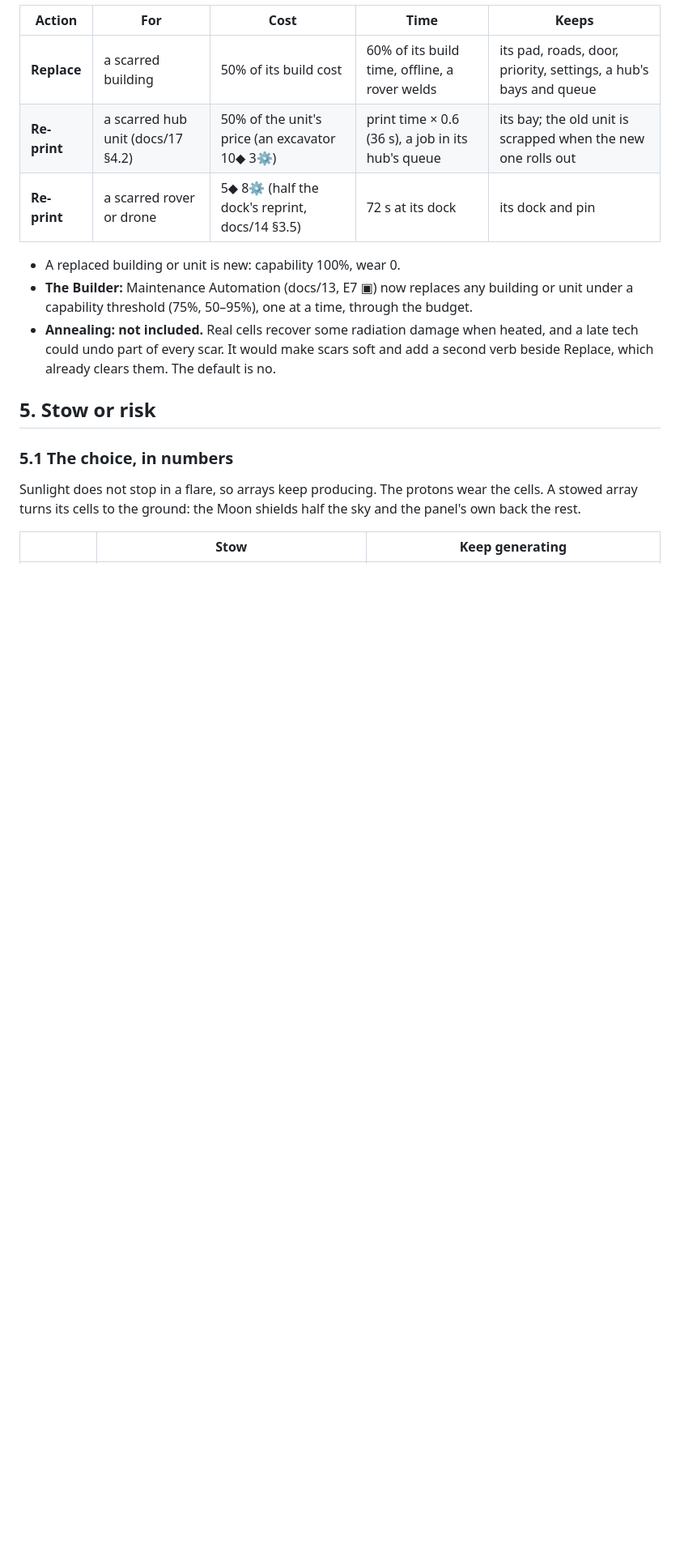
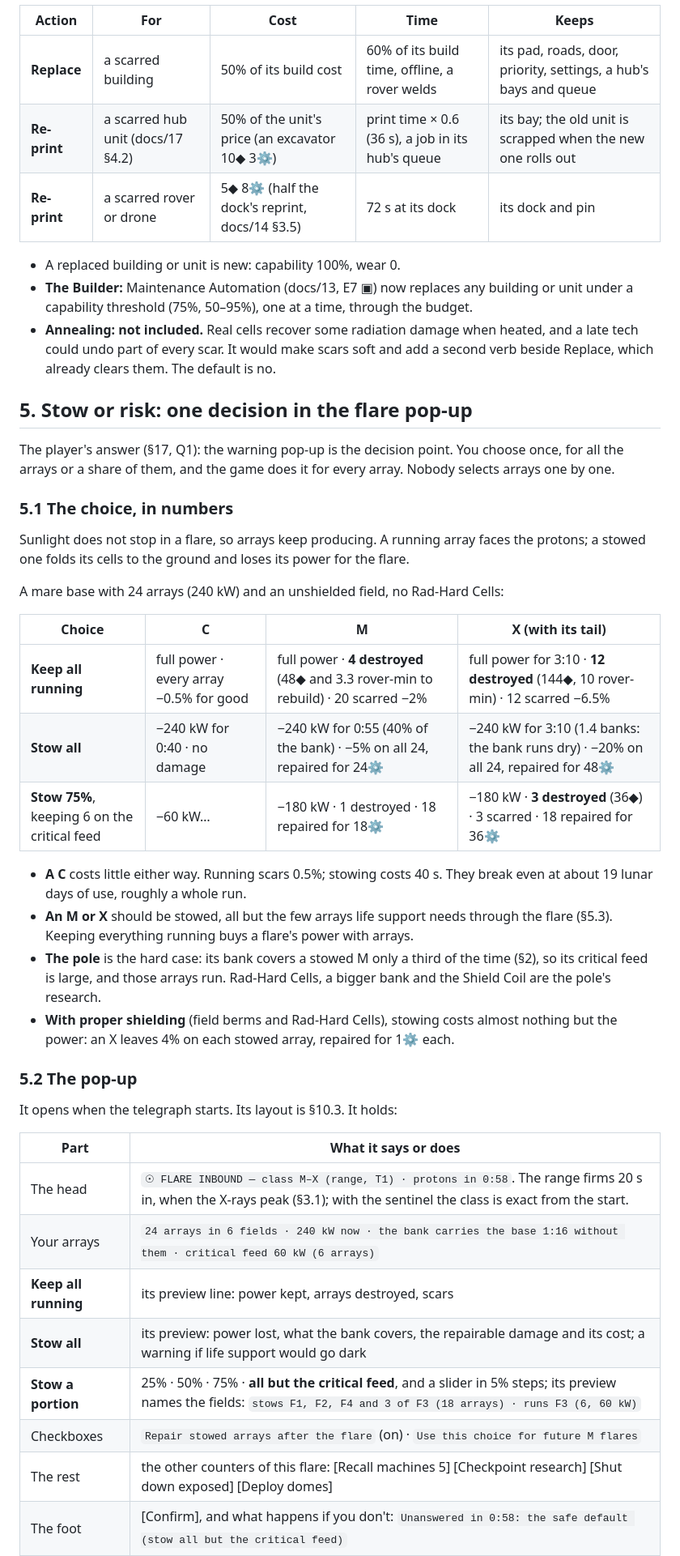
Before and after one commit to YourLifewithAI/Moonshots-Base-Builder, a Markdown page: docs/16-space-weather.md, the part around one of its changes. Shown at 81% size. GitHub-like rendering; blank space fills up the shorter version.

```diff
--- a/docs/16-space-weather.md
+++ b/docs/16-space-weather.md
@@ -565,12 +565,47 @@ capability ← capability × (1 − scar)          (never below 10%)
   a late tech could undo part of every scar. It would make scars soft and add a second
   verb beside Replace, which already clears them. The default is no.
 
-## 5. Stow or risk
+## 5. Stow or risk: one decision in the flare pop-up
+
+The player's answer (§17, Q1): the warning pop-up is the decision point. You choose once,
+for all the arrays or a share of them, and the game does it for every array. Nobody
+selects arrays one by one.
 
 ### 5.1 The choice, in numbers
 
-Sunlight does not stop in a flare, so arrays keep producing. The protons wear the
-cells. A stowed array turns its cells to the ground: the Moon shields half the sky and
-the panel's own back the rest.
-
-| | Stow | Keep generating |
+Sunlight does not stop in a flare, so arrays keep producing. A running array faces the
+protons; a stowed one folds its cells to the ground and loses its power for the flare.
+
+A mare base with 24 arrays (240 kW) and an unshielded field, no Rad-Hard Cells:
+
+| Choice | C | M | X (with its tail) |
+|---|---|---|---|
+| **Keep all running** | full power · every array −0.5% for good | full power · **4 destroyed** (48◆ and 3.3 rover-min to rebuild) · 20 scarred −2% | full power for 3:10 · **12 destroyed** (144◆, 10 rover-min) · 12 scarred −6.5% |
+| **Stow all** | −240 kW for 0:40 · no damage | −240 kW for 0:55 (40% of the bank) · −5% on all 24, repaired for 24⚙ | −240 kW for 3:10 (1.4 banks: the bank runs dry) · −20% on all 24, repaired for 48⚙ |
+| **Stow 75%**, keeping 6 on the critical feed | −60 kW… | −180 kW · 1 destroyed · 18 repaired for 18⚙ | −180 kW · **3 destroyed** (36◆) · 3 scarred · 18 repaired for 36⚙ |
+
+- **A C** costs little either way. Running scars 0.5%; stowing costs 40 s. They break even
+  at about 19 lunar days of use, roughly a whole run.
+- **An M or X** should be stowed, all but the few arrays life support needs through the
+  flare (§5.3). Keeping everything running buys a flare's power with arrays.
+- **The pole** is the hard case: its bank covers a stowed M only a third of the time
+  (§2), so its critical feed is large, and those arrays run. Rad-Hard Cells, a bigger bank
+  and the Shield Coil are the pole's research.
+- **With proper shielding** (field berms and Rad-Hard Cells), stowing costs almost
+  nothing but the power: an X leaves 4% on each stowed array, repaired for 1⚙ each.
+
+### 5.2 The pop-up
+
+It opens when the telegraph starts. Its layout is §10.3. It holds:
+
+| Part | What it says or does |
+|---|---|
+| The head | `☉ FLARE INBOUND — class M–X (range, T1) · protons in 0:58`. The range firms 20 s in, when the X-rays peak (§3.1); with the sentinel the class is exact from the start. |
+| Your arrays | `24 arrays in 6 fields · 240 kW now · the bank carries the base 1:16 without them · critical feed 60 kW (6 arrays)` |
+| **Keep all running** | its preview line: power kept, arrays destroyed, scars |
+| **Stow all** | its preview: power lost, what the bank covers, the repairable damage and its cost; a warning if life support would go dark |
+| **Stow a portion** | 25% · 50% · 75% · **all but the critical feed**, and a slider in 5% steps; its preview names the fields: `stows F1, F2, F4 and 3 of F3 (18 arrays) · runs F3 (6, 60 kW)` |
+| Checkboxes | `Repair stowed arrays after the flare` (on) · `Use this choice for future M flares` |
+| The rest | the other counters of this flare: [Recall machines 5] [Checkpoint research] [Shut down exposed] [Deploy domes] |
+| The foot | [Confirm], and what happens if you don't: `Unanswered in 0:58: the safe default (stow all but the critical feed)` |
+
```
Also changed, not shown: other parts of docs/16-space-weather.md (+89 -80 lines).
